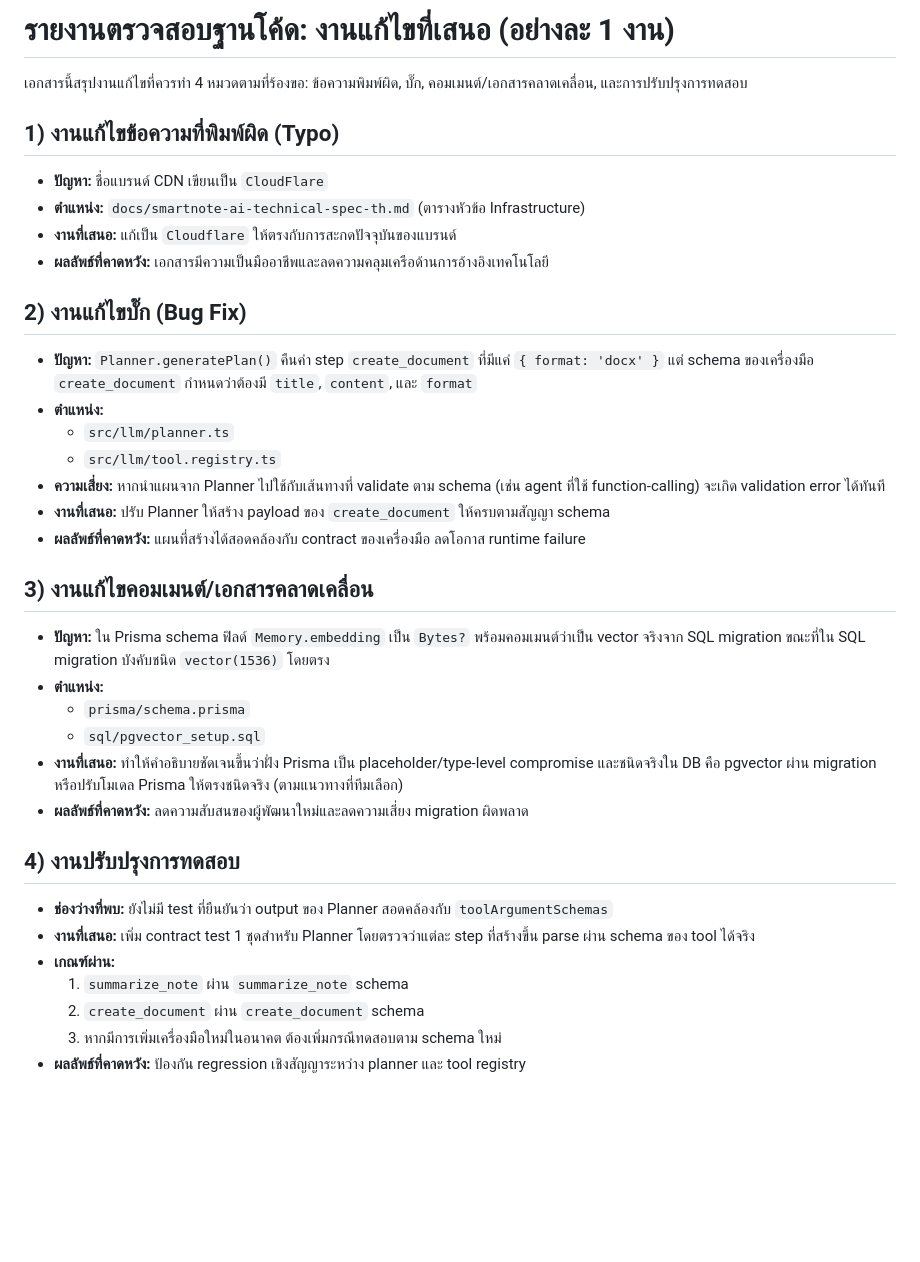
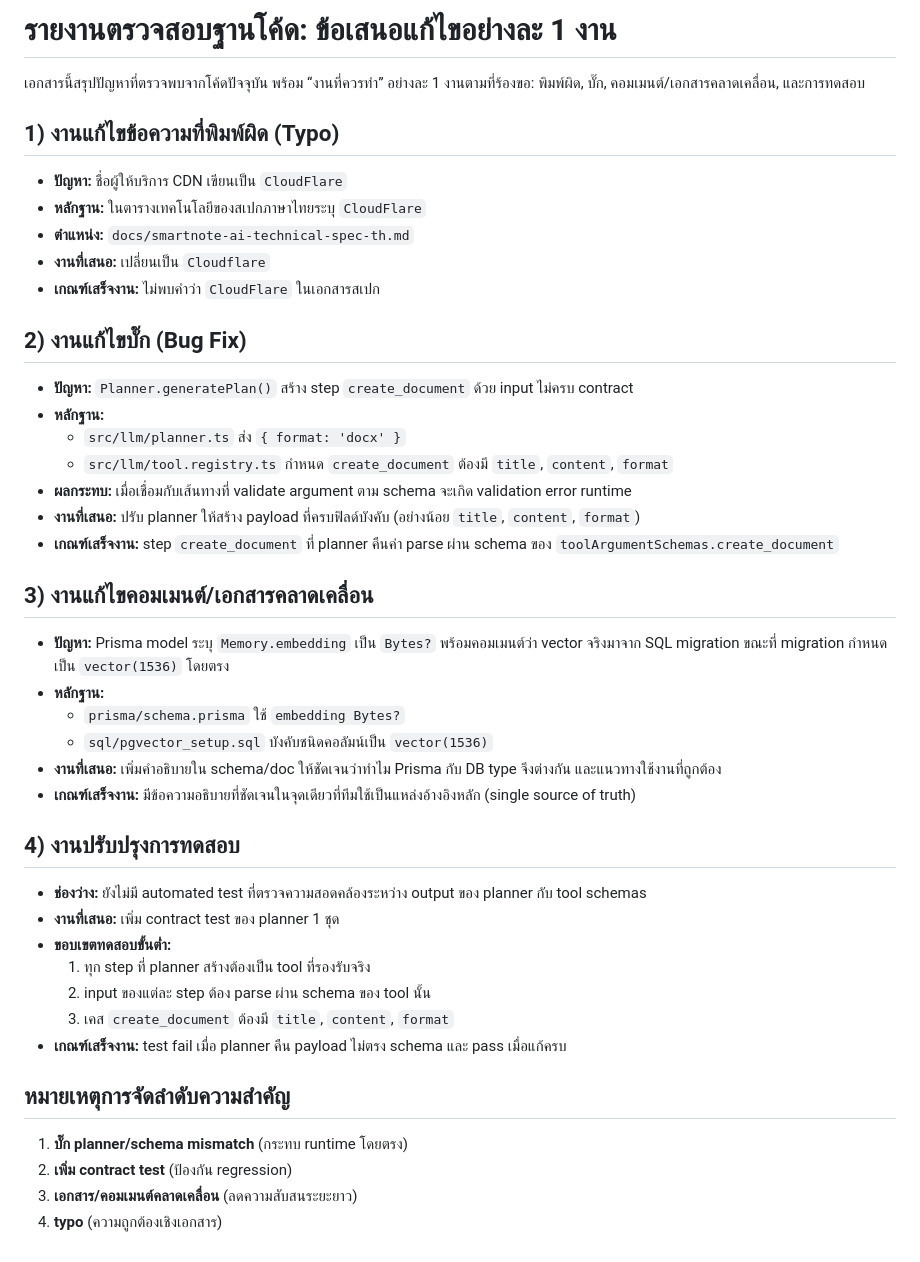
Before and after one commit to APLOPM/SmartNote-AI, a Markdown page: docs/codebase-audit-fix-proposals-th.md, the part around the change. Drawn GitHub-style; blank space fills up the shorter version.

Commit message:
docs: refresh Thai audit with 4 targeted fix proposals (#21)

```diff
--- a/docs/codebase-audit-fix-proposals-th.md
+++ b/docs/codebase-audit-fix-proposals-th.md
@@ -1,35 +1,42 @@
-# รายงานตรวจสอบฐานโค้ด: งานแก้ไขที่เสนอ (อย่างละ 1 งาน)
+# รายงานตรวจสอบฐานโค้ด: ข้อเสนอแก้ไขอย่างละ 1 งาน
 
-เอกสารนี้สรุปงานแก้ไขที่ควรทำ 4 หมวดตามที่ร้องขอ: ข้อความพิมพ์ผิด, บั๊ก, คอมเมนต์/เอกสารคลาดเคลื่อน, และการปรับปรุงการทดสอบ
+เอกสารนี้สรุปปัญหาที่ตรวจพบจากโค้ดปัจจุบัน พร้อม “งานที่ควรทำ” อย่างละ 1 งานตามที่ร้องขอ: พิมพ์ผิด, บั๊ก, คอมเมนต์/เอกสารคลาดเคลื่อน, และการทดสอบ
 
 ## 1) งานแก้ไขข้อความที่พิมพ์ผิด (Typo)
-- **ปัญหา:** ชื่อแบรนด์ CDN เขียนเป็น `CloudFlare`
-- **ตำแหน่ง:** `docs/smartnote-ai-technical-spec-th.md` (ตารางหัวข้อ Infrastructure)
-- **งานที่เสนอ:** แก้เป็น `Cloudflare` ให้ตรงกับการสะกดปัจจุบันของแบรนด์
-- **ผลลัพธ์ที่คาดหวัง:** เอกสารมีความเป็นมืออาชีพและลดความคลุมเครือด้านการอ้างอิงเทคโนโลยี
+- **ปัญหา:** ชื่อผู้ให้บริการ CDN เขียนเป็น `CloudFlare`
+- **หลักฐาน:** ในตารางเทคโนโลยีของสเปกภาษาไทยระบุ `CloudFlare`
+- **ตำแหน่ง:** `docs/smartnote-ai-technical-spec-th.md`
+- **งานที่เสนอ:** เปลี่ยนเป็น `Cloudflare`
+- **เกณฑ์เสร็จงาน:** ไม่พบคำว่า `CloudFlare` ในเอกสารสเปก
 
 ## 2) งานแก้ไขบั๊ก (Bug Fix)
-- **ปัญหา:** `Planner.generatePlan()` คืนค่า step `create_document` ที่มีแค่ `{ format: 'docx' }` แต่ schema ของเครื่องมือ `create_document` กำหนดว่าต้องมี `title`, `content`, และ `format`
-- **ตำแหน่ง:**
-  - `src/llm/planner.ts`
-  - `src/llm/tool.registry.ts`
-- **ความเสี่ยง:** หากนำแผนจาก Planner ไปใช้กับเส้นทางที่ validate ตาม schema (เช่น agent ที่ใช้ function-calling) จะเกิด validation error ได้ทันที
-- **งานที่เสนอ:** ปรับ Planner ให้สร้าง payload ของ `create_document` ให้ครบตามสัญญา schema
-- **ผลลัพธ์ที่คาดหวัง:** แผนที่สร้างได้สอดคล้องกับ contract ของเครื่องมือ ลดโอกาส runtime failure
+- **ปัญหา:** `Planner.generatePlan()` สร้าง step `create_document` ด้วย input ไม่ครบ contract
+- **หลักฐาน:**
+  - `src/llm/planner.ts` ส่ง `{ format: 'docx' }`
+  - `src/llm/tool.registry.ts` กำหนด `create_document` ต้องมี `title`, `content`, `format`
+- **ผลกระทบ:** เมื่อเชื่อมกับเส้นทางที่ validate argument ตาม schema จะเกิด validation error runtime
+- **งานที่เสนอ:** ปรับ planner ให้สร้าง payload ที่ครบฟิลด์บังคับ (อย่างน้อย `title`, `content`, `format`)
+- **เกณฑ์เสร็จงาน:** step `create_document` ที่ planner คืนค่า parse ผ่าน schema ของ `toolArgumentSchemas.create_document`
 
 ## 3) งานแก้ไขคอมเมนต์/เอกสารคลาดเคลื่อน
-- **ปัญหา:** ใน Prisma schema ฟิลด์ `Memory.embedding` เป็น `Bytes?` พร้อมคอมเมนต์ว่าเป็น vector จริงจาก SQL migration ขณะที่ใน SQL migration บังคับชนิด `vector(1536)` โดยตรง
-- **ตำแหน่ง:**
-  - `prisma/schema.prisma`
-  - `sql/pgvector_setup.sql`
-- **งานที่เสนอ:** ทำให้คำอธิบายชัดเจนขึ้นว่าฝั่ง Prisma เป็น placeholder/type-level compromise และชนิดจริงใน DB คือ pgvector ผ่าน migration หรือปรับโมเดล Prisma ให้ตรงชนิดจริง (ตามแนวทางที่ทีมเลือก)
-- **ผลลัพธ์ที่คาดหวัง:** ลดความสับสนของผู้พัฒนาใหม่และลดความเสี่ยง migration ผิดพลาด
+- **ปัญหา:** Prisma model ระบุ `Memory.embedding` เป็น `Bytes?` พร้อมคอมเมนต์ว่า vector จริงมาจาก SQL migration ขณะที่ migration กำหนดเป็น `vector(1536)` โดยตรง
+- **หลักฐาน:**
+  - `prisma/schema.prisma` ใช้ `embedding Bytes?`
+  - `sql/pgvector_setup.sql` บังคับชนิดคอลัมน์เป็น `vector(1536)`
+- **งานที่เสนอ:** เพิ่มคำอธิบายใน schema/doc ให้ชัดเจนว่าทำไม Prisma กับ DB type จึงต่างกัน และแนวทางใช้งานที่ถูกต้อง
+- **เกณฑ์เสร็จงาน:** มีข้อความอธิบายที่ชัดเจนในจุดเดียวที่ทีมใช้เป็นแหล่งอ้างอิงหลัก (single source of truth)
 
 ## 4) งานปรับปรุงการทดสอบ
-- **ช่องว่างที่พบ:** ยังไม่มี test ที่ยืนยันว่า output ของ Planner สอดคล้องกับ `toolArgumentSchemas`
-- **งานที่เสนอ:** เพิ่ม contract test 1 ชุดสำหรับ Planner โดยตรวจว่าแต่ละ step ที่สร้างขึ้น parse ผ่าน schema ของ tool ได้จริง
-- **เกณฑ์ผ่าน:**
-  1. `summarize_note` ผ่าน `summarize_note` schema
-  2. `create_document` ผ่าน `create_document` schema
-  3. หากมีการเพิ่มเครื่องมือใหม่ในอนาคต ต้องเพิ่มกรณีทดสอบตาม schema ใหม่
-- **ผลลัพธ์ที่คาดหวัง:** ป้องกัน regression เชิงสัญญาระหว่าง planner และ tool registry
+- **ช่องว่าง:** ยังไม่มี automated test ที่ตรวจความสอดคล้องระหว่าง output ของ planner กับ tool schemas
+- **งานที่เสนอ:** เพิ่ม contract test ของ planner 1 ชุด
+- **ขอบเขตทดสอบขั้นต่ำ:**
+  1. ทุก step ที่ planner สร้างต้องเป็น tool ที่รองรับจริง
+  2. input ของแต่ละ step ต้อง parse ผ่าน schema ของ tool นั้น
+  3. เคส `create_document` ต้องมี `title`, `content`, `format`
+- **เกณฑ์เสร็จงาน:** test fail เมื่อ planner คืน payload ไม่ตรง schema และ pass เมื่อแก้ครบ
+
+## หมายเหตุการจัดลำดับความสำคัญ
+1. **บั๊ก planner/schema mismatch** (กระทบ runtime โดยตรง)
+2. **เพิ่ม contract test** (ป้องกัน regression)
+3. **เอกสาร/คอมเมนต์คลาดเคลื่อน** (ลดความสับสนระยะยาว)
+4. **typo** (ความถูกต้องเชิงเอกสาร)
```
